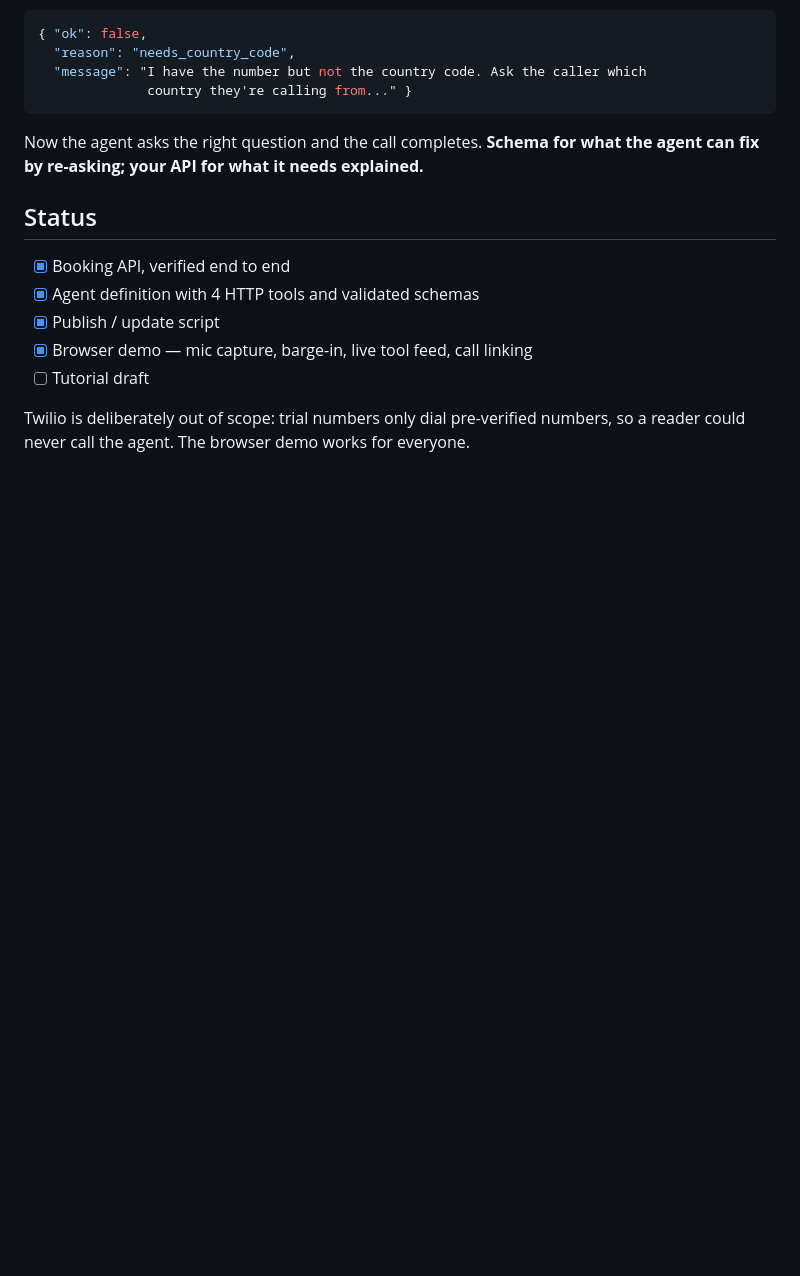
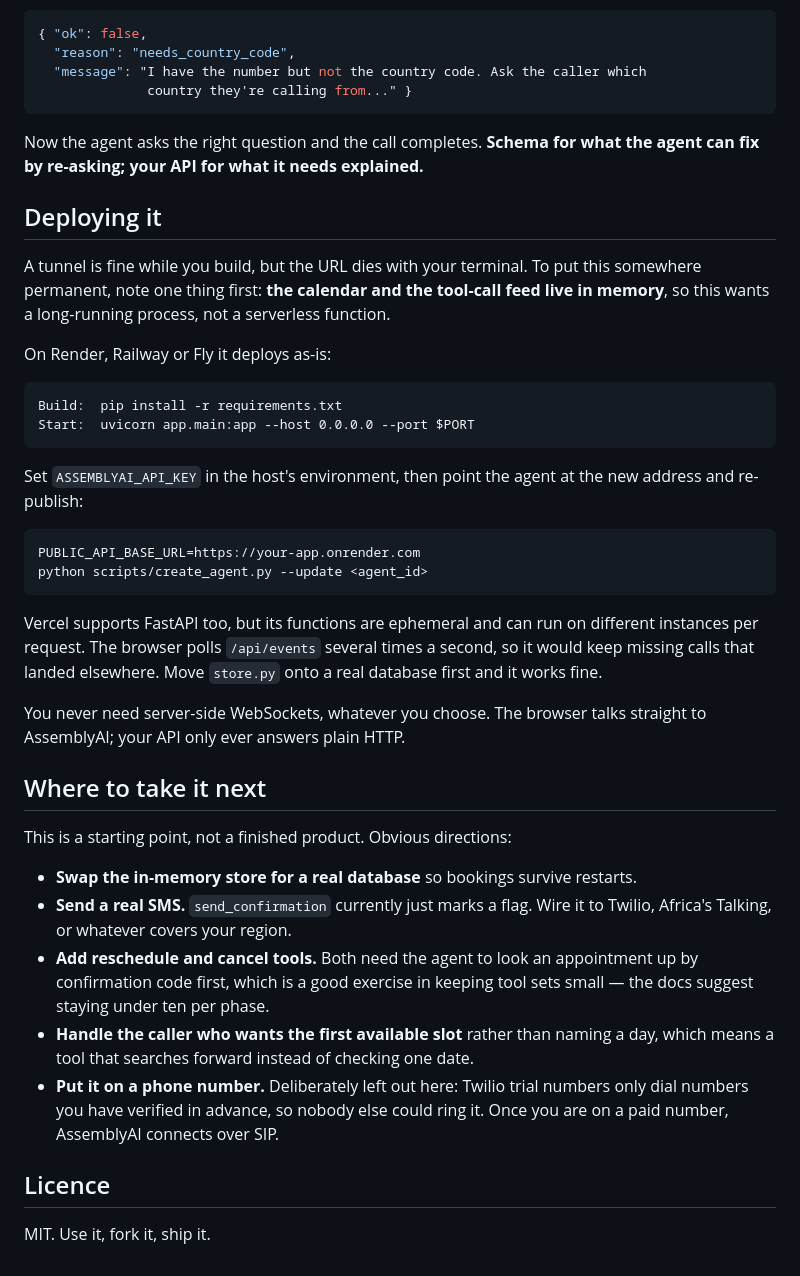
Before and after one commit to vicdevman/assemblyai-voice-agent-scheduler, a Markdown page: README.md, the part around the change. GitHub-like rendering; blank space fills up the shorter version.

````diff
--- a/README.md
+++ b/README.md
@@ -179,14 +179,52 @@ inside the API, which can answer with something speakable:
 Now the agent asks the right question and the call completes. **Schema for what
 the agent can fix by re-asking; your API for what it needs explained.**
 
-## Status
+## Deploying it
 
-- [x] Booking API, verified end to end
-- [x] Agent definition with 4 HTTP tools and validated schemas
-- [x] Publish / update script
-- [x] Browser demo — mic capture, barge-in, live tool feed, call linking
-- [ ] Tutorial draft
+A tunnel is fine while you build, but the URL dies with your terminal. To put
+this somewhere permanent, note one thing first: **the calendar and the tool-call
+feed live in memory**, so this wants a long-running process, not a serverless
+function.
 
-Twilio is deliberately out of scope: trial numbers only dial pre-verified
-numbers, so a reader could never call the agent. The browser demo works for
-everyone.
+On Render, Railway or Fly it deploys as-is:
+
+```
+Build:  pip install -r requirements.txt
+Start:  uvicorn app.main:app --host 0.0.0.0 --port $PORT
+```
+
+Set `ASSEMBLYAI_API_KEY` in the host's environment, then point the agent at the
+new address and re-publish:
+
+```bash
+PUBLIC_API_BASE_URL=https://your-app.onrender.com
+python scripts/create_agent.py --update <agent_id>
+```
+
+Vercel supports FastAPI too, but its functions are ephemeral and can run on
+different instances per request. The browser polls `/api/events` several times a
+second, so it would keep missing calls that landed elsewhere. Move `store.py`
+onto a real database first and it works fine.
+
+You never need server-side WebSockets, whatever you choose. The browser talks
+straight to AssemblyAI; your API only ever answers plain HTTP.
+
+## Where to take it next
+
+This is a starting point, not a finished product. Obvious directions:
+
+- **Swap the in-memory store for a real database** so bookings survive restarts.
+- **Send a real SMS.** `send_confirmation` currently just marks a flag. Wire it
+  to Twilio, Africa's Talking, or whatever covers your region.
+- **Add reschedule and cancel tools.** Both need the agent to look an
+  appointment up by confirmation code first, which is a good exercise in
+  keeping tool sets small — the docs suggest staying under ten per phase.
+- **Handle the caller who wants the first available slot** rather than naming a
+  day, which means a tool that searches forward instead of checking one date.
+- **Put it on a phone number.** Deliberately left out here: Twilio trial numbers
+  only dial numbers you have verified in advance, so nobody else could ring it.
+  Once you are on a paid number, AssemblyAI connects over SIP.
+
+## Licence
+
+MIT. Use it, fork it, ship it.
````
